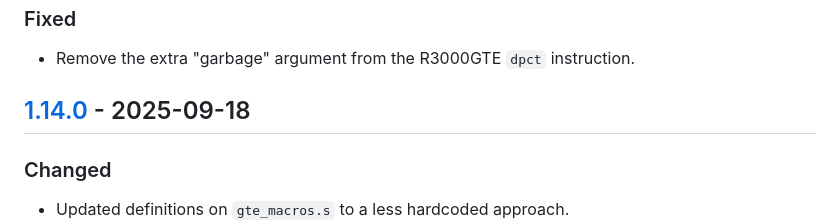
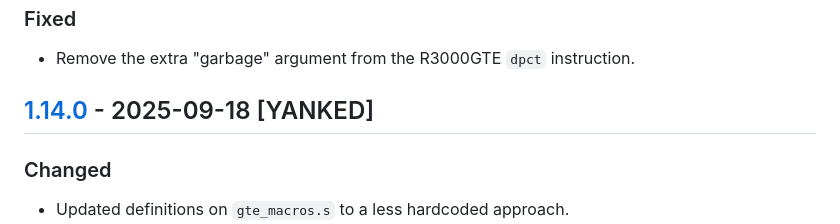
Before and after one commit to Decompollaborate/rabbitizer, a Markdown page: CHANGELOG.md, the part around the change. GitHub-like rendering.

Commit message:
forgor this, agaain

```diff
--- a/CHANGELOG.md
+++ b/CHANGELOG.md
@@ -13,7 +13,7 @@ and this project adheres to [Semantic Versioning](https://semver.org/spec/v2.0.0
 
 - Remove the extra "garbage" argument from the R3000GTE `dpct` instruction.
 
-## [1.14.0] - 2025-09-18
+## [1.14.0] - 2025-09-18 [YANKED]
 
 ### Changed
 
```
